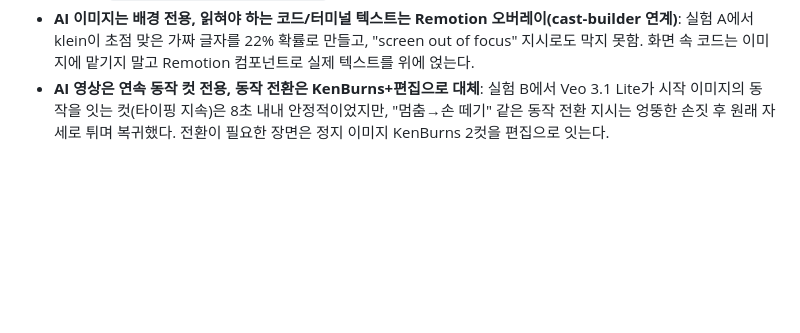
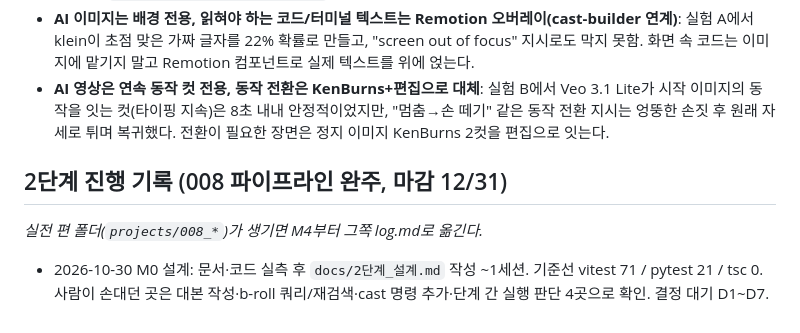
Before and after one commit to DevCoreDXI76/MotionLab, a Markdown page: projects/008_spike/log.md, the part around the change. GitHub-like rendering; blank space fills up the shorter version.

```diff
--- a/projects/008_spike/log.md
+++ b/projects/008_spike/log.md
@@ -51,3 +51,7 @@
 - **비주얼 출처를 script.json에 남기기**: 씬마다 b-roll 검색어 또는 생성 프롬프트와 선택한 클립 id(또는 seed·모델)를 `visual` 필드에 기록한다. 007은 쿼리가 script.json에 없고, gitignore된 `remotion/public/projects/007_resolution/videos/*.credit.json`에만 남아 있었다(로컬이 날아가면 함께 사라짐). `spike/A_image/manifest.json`이 이 구조의 시제품이다.
 - **AI 이미지는 배경 전용, 읽혀야 하는 코드/터미널 텍스트는 Remotion 오버레이(cast-builder 연계)**: 실험 A에서 klein이 초점 맞은 가짜 글자를 22% 확률로 만들고, "screen out of focus" 지시로도 막지 못함. 화면 속 코드는 이미지에 맡기지 말고 Remotion 컴포넌트로 실제 텍스트를 위에 얹는다.
 - **AI 영상은 연속 동작 컷 전용, 동작 전환은 KenBurns+편집으로 대체**: 실험 B에서 Veo 3.1 Lite가 시작 이미지의 동작을 잇는 컷(타이핑 지속)은 8초 내내 안정적이었지만, "멈춤→손 떼기" 같은 동작 전환 지시는 엉뚱한 손짓 후 원래 자세로 튀며 복귀했다. 전환이 필요한 장면은 정지 이미지 KenBurns 2컷을 편집으로 잇는다.
+
+## 2단계 진행 기록 (008 파이프라인 완주, 마감 12/31)
+*실전 편 폴더(`projects/008_*`)가 생기면 M4부터 그쪽 log.md로 옮긴다.*
+- 2026-10-30 M0 설계: 문서·코드 실측 후 `docs/2단계_설계.md` 작성 ~1세션. 기준선 vitest 71 / pytest 21 / tsc 0. 사람이 손대던 곳은 대본 작성·b-roll 쿼리/재검색·cast 명령 추가·단계 간 실행 판단 4곳으로 확인. 결정 대기 D1~D7.
```
Also changed, not shown: docs/2단계_설계.md (added, +293 -0 lines), docs/ClaudeCode_프롬프트_008_2단계.md (added, +64 -0 lines).
